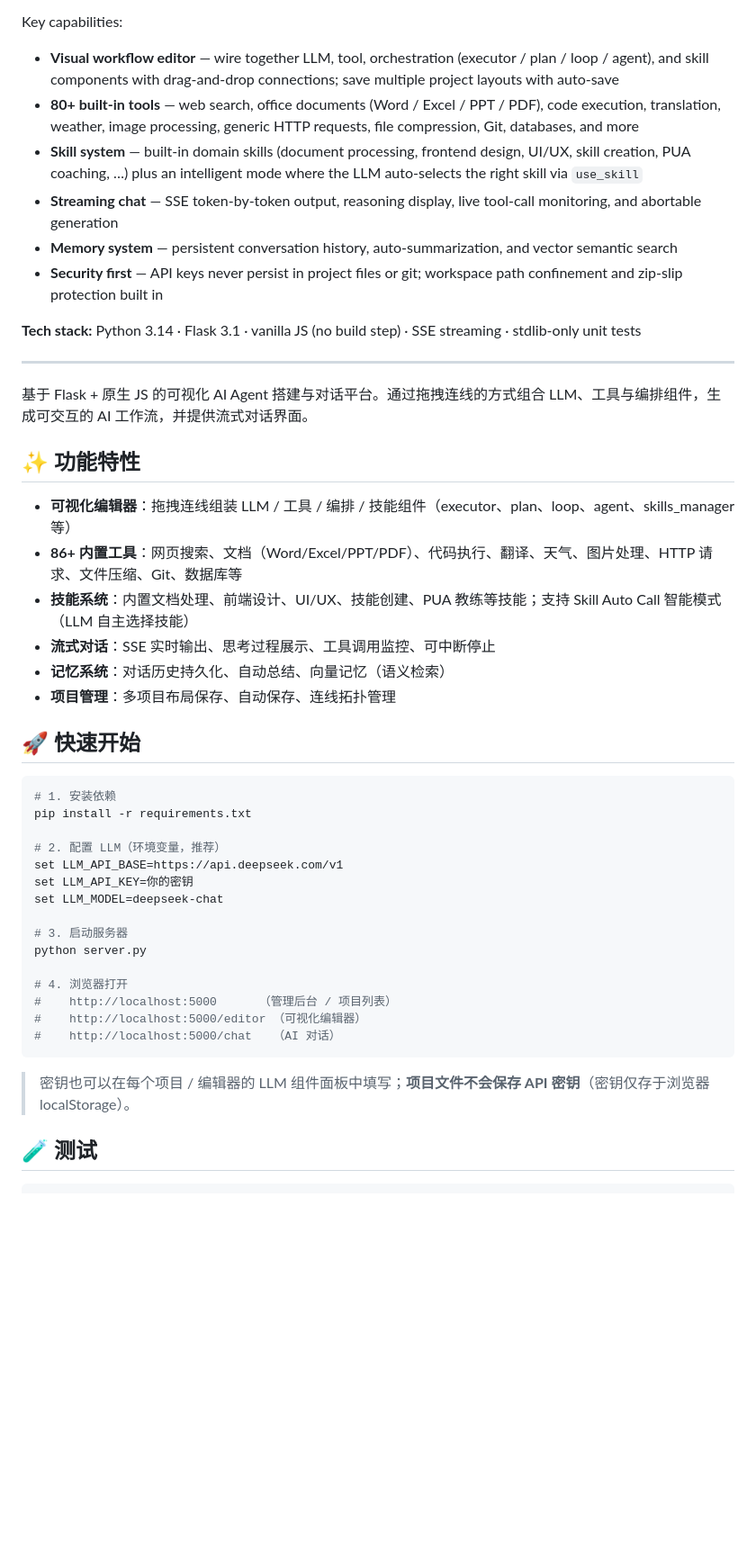
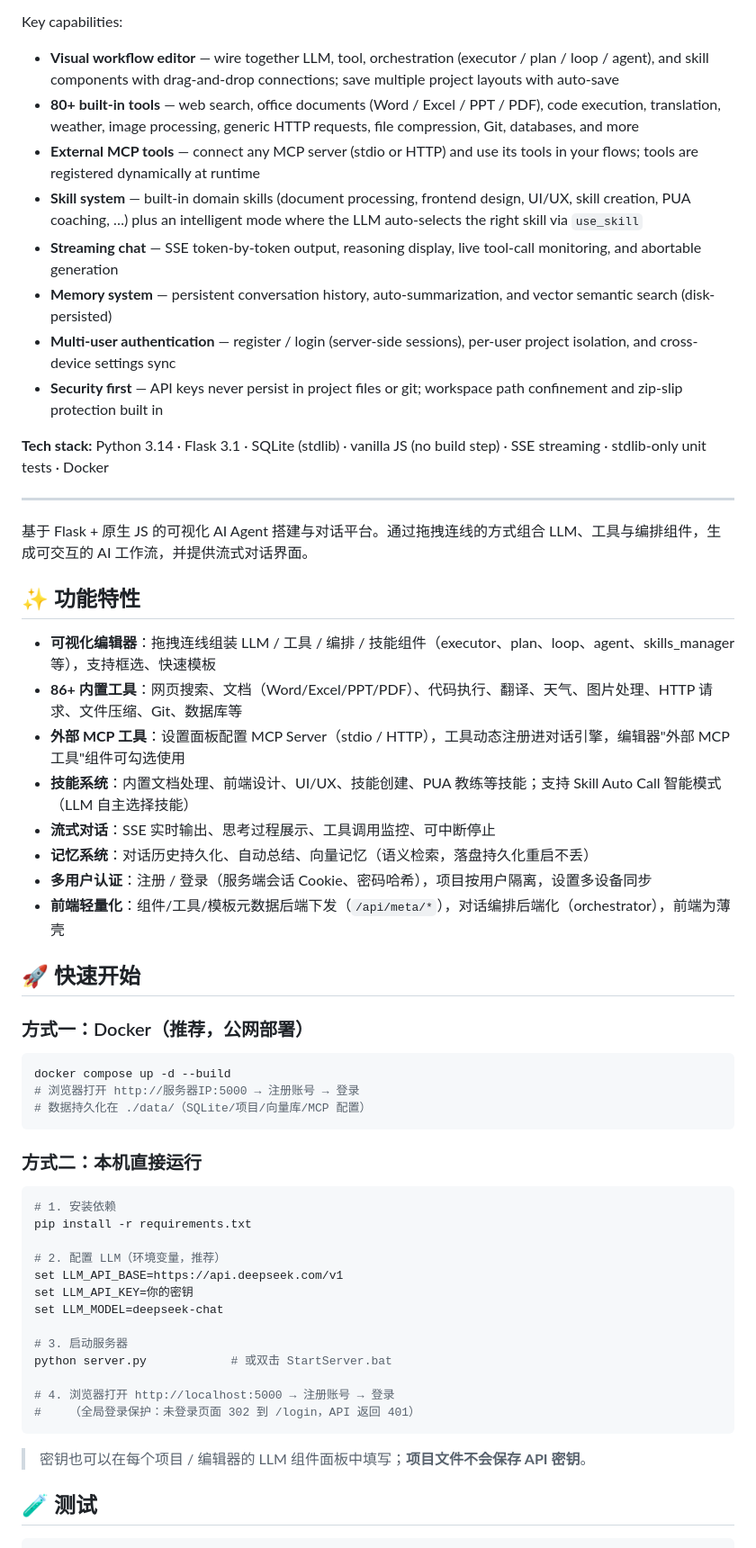
Before and after one commit to DJR-gjsn/Agent-Editor-I-do-not-know, a Markdown page: README.md, the part around one of its changes. Shown at 90% size. Rendered like a GitHub page; blank space fills up the shorter version.

````diff
--- a/README.md
+++ b/README.md
@@ -6,12 +6,14 @@ Key capabilities:
 
 - **Visual workflow editor** — wire together LLM, tool, orchestration (executor / plan / loop / agent), and skill components with drag-and-drop connections; save multiple project layouts with auto-save
 - **80+ built-in tools** — web search, office documents (Word / Excel / PPT / PDF), code execution, translation, weather, image processing, generic HTTP requests, file compression, Git, databases, and more
+- **External MCP tools** — connect any MCP server (stdio or HTTP) and use its tools in your flows; tools are registered dynamically at runtime
 - **Skill system** — built-in domain skills (document processing, frontend design, UI/UX, skill creation, PUA coaching, …) plus an intelligent mode where the LLM auto-selects the right skill via `use_skill`
 - **Streaming chat** — SSE token-by-token output, reasoning display, live tool-call monitoring, and abortable generation
-- **Memory system** — persistent conversation history, auto-summarization, and vector semantic search
+- **Memory system** — persistent conversation history, auto-summarization, and vector semantic search (disk-persisted)
+- **Multi-user authentication** — register / login (server-side sessions), per-user project isolation, and cross-device settings sync
 - **Security first** — API keys never persist in project files or git; workspace path confinement and zip-slip protection built in
 
-**Tech stack:** Python 3.14 · Flask 3.1 · vanilla JS (no build step) · SSE streaming · stdlib-only unit tests
+**Tech stack:** Python 3.14 · Flask 3.1 · SQLite (stdlib) · vanilla JS (no build step) · SSE streaming · stdlib-only unit tests · Docker
 
 ---
 
@@ -19,14 +21,26 @@ Key capabilities:
 
 ## ✨ 功能特性
 
-- **可视化编辑器**：拖拽连线组装 LLM / 工具 / 编排 / 技能组件（executor、plan、loop、agent、skills_manager 等）
+- **可视化编辑器**：拖拽连线组装 LLM / 工具 / 编排 / 技能组件（executor、plan、loop、agent、skills_manager 等），支持框选、快速模板
 - **86+ 内置工具**：网页搜索、文档（Word/Excel/PPT/PDF）、代码执行、翻译、天气、图片处理、HTTP 请求、文件压缩、Git、数据库等
+- **外部 MCP 工具**：设置面板配置 MCP Server（stdio / HTTP），工具动态注册进对话引擎，编辑器"外部 MCP 工具"组件可勾选使用
 - **技能系统**：内置文档处理、前端设计、UI/UX、技能创建、PUA 教练等技能；支持 Skill Auto Call 智能模式（LLM 自主选择技能）
 - **流式对话**：SSE 实时输出、思考过程展示、工具调用监控、可中断停止
-- **记忆系统**：对话历史持久化、自动总结、向量记忆（语义检索）
-- **项目管理**：多项目布局保存、自动保存、连线拓扑管理
+- **记忆系统**：对话历史持久化、自动总结、向量记忆（语义检索，落盘持久化重启不丢）
+- **多用户认证**：注册 / 登录（服务端会话 Cookie、密码哈希），项目按用户隔离，设置多设备同步
+- **前端轻量化**：组件/工具/模板元数据后端下发（`/api/meta/*`），对话编排后端化（orchestrator），前端为薄壳
 
 ## 🚀 快速开始
+
+### 方式一：Docker（推荐，公网部署）
+
+```bash
+docker compose up -d --build
+# 浏览器打开 http://服务器IP:5000 → 注册账号 → 登录
+# 数据持久化在 ./data/（SQLite/项目/向量库/MCP 配置）
+```
+
+### 方式二：本机直接运行
 
 ```bash
 # 1. 安装依赖
@@ -38,15 +52,13 @@ set LLM_API_KEY=你的密钥
 set LLM_MODEL=deepseek-chat
 
 # 3. 启动服务器
-python server.py
+python server.py            # 或双击 StartServer.bat
 
-# 4. 浏览器打开
-#    http://localhost:5000      （管理后台 / 项目列表）
-#    http://localhost:5000/editor （可视化编辑器）
-#    http://localhost:5000/chat   （AI 对话）
+# 4. 浏览器打开 http://localhost:5000 → 注册账号 → 登录
+#    （全局登录保护：未登录页面 302 到 /login，API 返回 401）
 ```
 
-> 密钥也可以在每个项目 / 编辑器的 LLM 组件面板中填写；**项目文件不会保存 API 密钥**（密钥仅存于浏览器 localStorage）。
+> 密钥也可以在每个项目 / 编辑器的 LLM 组件面板中填写；**项目文件不会保存 API 密钥**。
 
 ## 🧪 测试
 
````
Also changed, not shown: other parts of README.md (+33 -12 lines), PROJECT_BRIEF.md (+2 -0 lines), docs/USAGE.md (+28 -5 lines).
